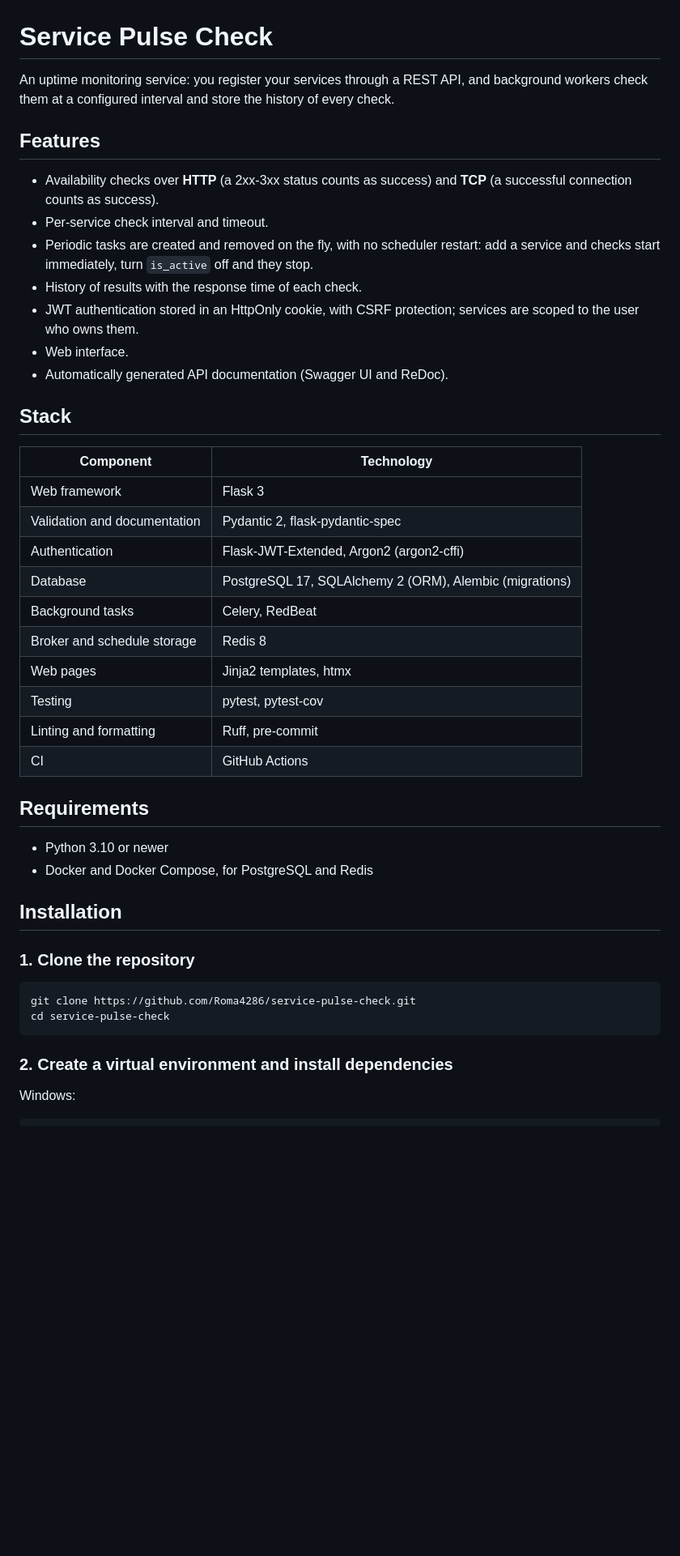
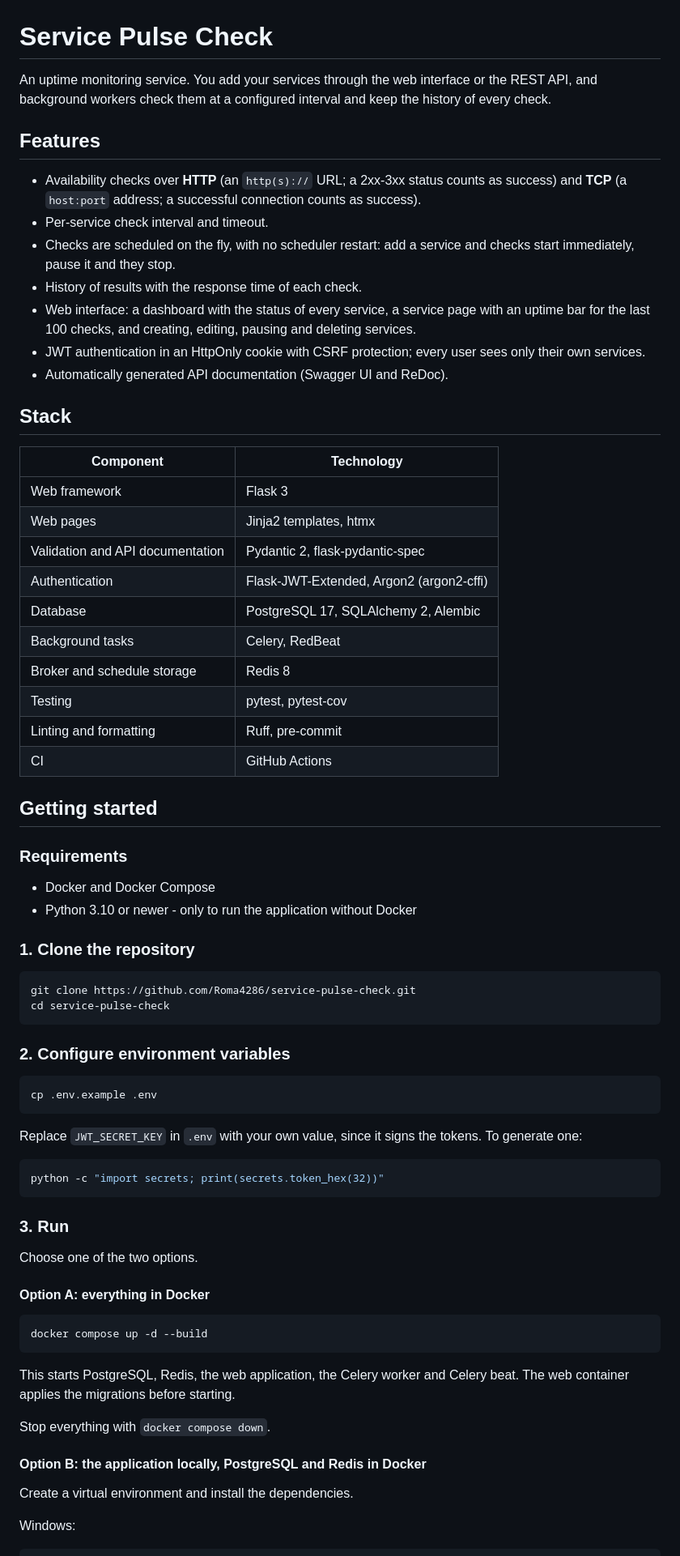
Before and after one commit to Roma4286/service-pulse-check, a Markdown page: README.md, the part around one of its changes. Shown at 81% size. Rendered like a GitHub page; blank space fills up the shorter version.

````diff
--- a/README.md
+++ b/README.md
@@ -1,15 +1,15 @@
 # Service Pulse Check
 
-An uptime monitoring service: you register your services through a REST API, and background workers check them at a configured interval and store the history of every check.
+An uptime monitoring service. You add your services through the web interface or the REST API, and background workers check them at a configured interval and keep the history of every check.
 
 ## Features
 
-- Availability checks over **HTTP** (a 2xx-3xx status counts as success) and **TCP** (a successful connection counts as success).
+- Availability checks over **HTTP** (an `http(s)://` URL; a 2xx-3xx status counts as success) and **TCP** (a `host:port` address; a successful connection counts as success).
 - Per-service check interval and timeout.
-- Periodic tasks are created and removed on the fly, with no scheduler restart: add a service and checks start immediately, turn `is_active` off and they stop.
+- Checks are scheduled on the fly, with no scheduler restart: add a service and checks start immediately, pause it and they stop.
 - History of results with the response time of each check.
-- JWT authentication stored in an HttpOnly cookie, with CSRF protection; services are scoped to the user who owns them.
-- Web interface.
+- Web interface: a dashboard with the status of every service, a service page with an uptime bar for the last 100 checks, and creating, editing, pausing and deleting services.
+- JWT authentication in an HttpOnly cookie with CSRF protection; every user sees only their own services.
 - Automatically generated API documentation (Swagger UI and ReDoc).
 
 ## Stack
@@ -17,22 +17,22 @@ An uptime monitoring service: you register your services through a REST API, and
 | Component | Technology |
 |---|---|
 | Web framework | Flask 3 |
-| Validation and documentation | Pydantic 2, flask-pydantic-spec |
+| Web pages | Jinja2 templates, htmx |
+| Validation and API documentation | Pydantic 2, flask-pydantic-spec |
 | Authentication | Flask-JWT-Extended, Argon2 (argon2-cffi) |
-| Database | PostgreSQL 17, SQLAlchemy 2 (ORM), Alembic (migrations) |
+| Database | PostgreSQL 17, SQLAlchemy 2, Alembic |
 | Background tasks | Celery, RedBeat |
 | Broker and schedule storage | Redis 8 |
-| Web pages | Jinja2 templates, htmx |
 | Testing | pytest, pytest-cov |
 | Linting and formatting | Ruff, pre-commit |
 | CI | GitHub Actions |
 
-## Requirements
+## Getting started
 
-- Python 3.10 or newer
-- Docker and Docker Compose, for PostgreSQL and Redis
+### Requirements
 
-## Installation
+- Docker and Docker Compose
+- Python 3.10 or newer - only to run the application without Docker
 
 ### 1. Clone the repository
 
@@ -41,7 +41,35 @@ git clone https://github.com/Roma4286/service-pulse-check.git
 cd service-pulse-check
 ```
 
-### 2. Create a virtual environment and install dependencies
+### 2. Configure environment variables
+
+```bash
+cp .env.example .env
+```
+
+Replace `JWT_SECRET_KEY` in `.env` with your own value, since it signs the tokens. To generate one:
+
+```bash
+python -c "import secrets; print(secrets.token_hex(32))"
+```
+
+### 3. Run
+
+Choose one of the two options.
+
+#### Option A: everything in Docker
+
+```bash
+docker compose up -d --build
+```
+
+This starts PostgreSQL, Redis, the web application, the Celery worker and Celery beat. The web container applies the migrations before starting.
+
+Stop everything with `docker compose down`.
+
+#### Option B: the application locally, PostgreSQL and Redis in Docker
+
+Create a virtual environment and install the dependencies.
 
 Windows:
 ```bash
````
Also changed, not shown: other parts of README.md (+52 -30 lines).
